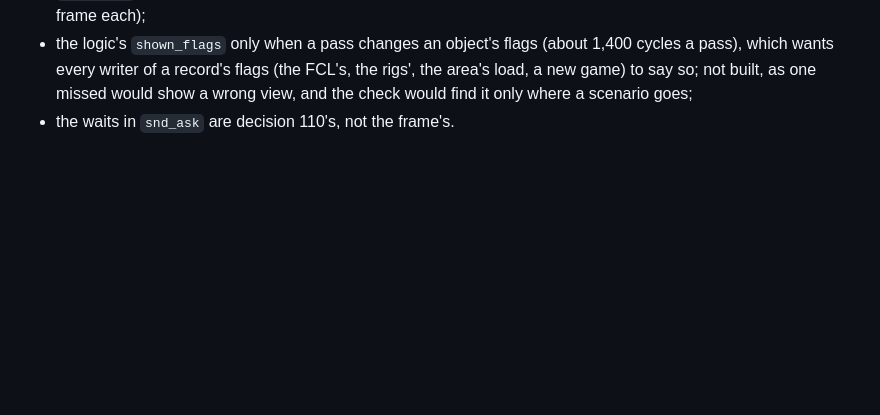
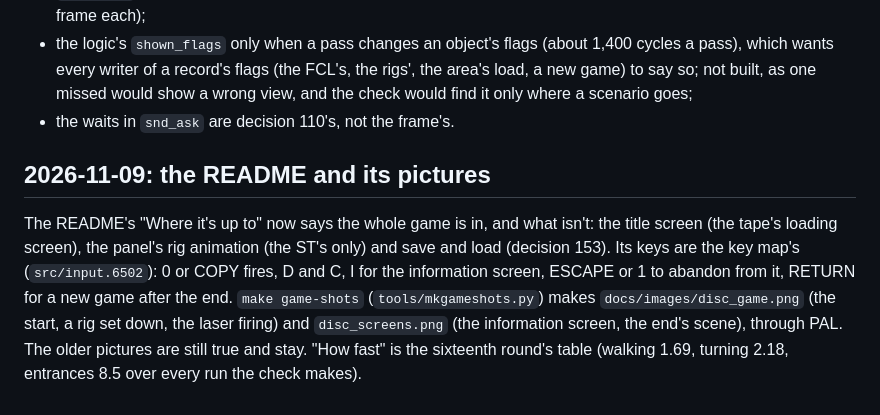
Before and after one commit to mattgodbolt/freescape-beeb, a Markdown page: docs/journal.md, the part around the change. Drawn GitHub-style; blank space fills up the shorter version.

```diff
--- a/docs/journal.md
+++ b/docs/journal.md
@@ -2023,3 +2023,17 @@ Counted and not built, each under 1% of the frame it's in:
   not built, as one missed would show a wrong view, and the check would
   find it only where a scenario goes;
 - the waits in `snd_ask` are decision 110's, not the frame's.
+
+## 2026-11-09: the README and its pictures
+
+The README's "Where it's up to" now says the whole game is in, and what
+isn't: the title screen (the tape's loading screen), the panel's rig
+animation (the ST's only) and save and load (decision 153). Its keys are
+the key map's (`src/input.6502`): 0 or COPY fires, D and C, I for the
+information screen, ESCAPE or 1 to abandon from it, RETURN for a new game
+after the end. `make game-shots` (`tools/mkgameshots.py`) makes
+`docs/images/disc_game.png` (the start, a rig set down, the laser firing)
+and `disc_screens.png` (the information screen, the end's scene), through
+PAL. The older pictures are still true and stay. "How fast" is the
+sixteenth round's table (walking 1.69, turning 2.18, entrances 8.5 over
+every run the check makes).
```
Also changed, not shown: README.md (+35 -12 lines), docs/images/disc_game.png (added), docs/images/disc_screens.png (added), 2 other files.
